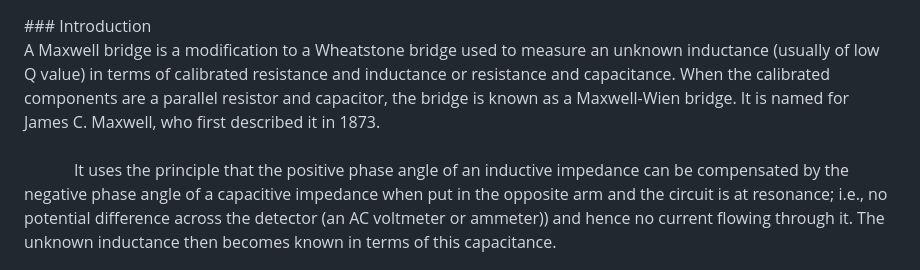
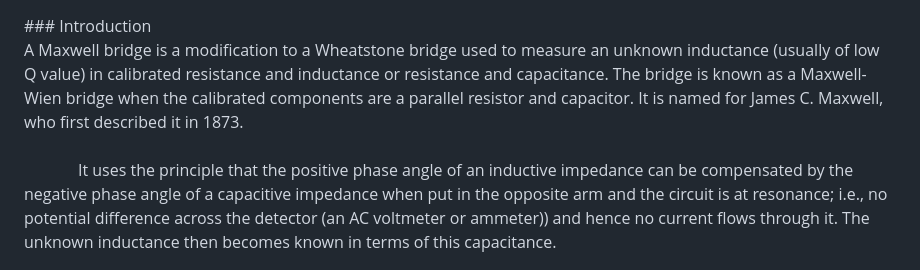
Before and after one commit to virtual-labs/exp-maxwells-bridge-iitr, a Markdown page: experiment/theory.md, the part around the change. Drawn GitHub-style.

```diff
--- a/experiment/theory.md
+++ b/experiment/theory.md
@@ -8,9 +8,9 @@
 ### Introduction
 
 <div style="text-align: justify; font-size: 18px;font-family: 'Nunito Sans',sans-serif;">
-A Maxwell bridge is a modification to a Wheatstone bridge used to measure an unknown inductance (usually of low Q value) in terms of calibrated resistance and inductance or resistance and capacitance. When the calibrated components are a parallel resistor and capacitor, the bridge is known as a Maxwell-Wien bridge. It is named for James C. Maxwell, who first described it in 1873.<br><br>
+A Maxwell bridge is a modification to a Wheatstone bridge used to measure an unknown inductance (usually of low Q value) in calibrated resistance and inductance or resistance and capacitance. The bridge is known as a Maxwell-Wien bridge when the calibrated components are a parallel resistor and capacitor. It is named for James C. Maxwell, who first described it in 1873.<br><br>
 
-&nbsp;&nbsp;&nbsp;&nbsp;&nbsp;&nbsp;&nbsp;&nbsp;&nbsp;&nbsp;&nbsp;&nbsp;It uses the principle that the positive phase angle of an inductive impedance can be compensated by the negative phase angle of a capacitive impedance when put in the opposite arm and the circuit is at resonance; i.e., no potential difference across the detector (an AC voltmeter or ammeter)) and hence no current flowing through it. The unknown inductance then becomes known in terms of this capacitance.<br>
+&nbsp;&nbsp;&nbsp;&nbsp;&nbsp;&nbsp;&nbsp;&nbsp;&nbsp;&nbsp;&nbsp;&nbsp; It uses the principle that the positive phase angle of an inductive impedance can be compensated by the negative phase angle of a capacitive impedance when put in the opposite arm and the circuit is at resonance; i.e., no potential difference across the detector (an AC voltmeter or ammeter)) and hence no current flows through it. The unknown inductance then becomes known in terms of this capacitance.<br>
 
 <center>
 
```
